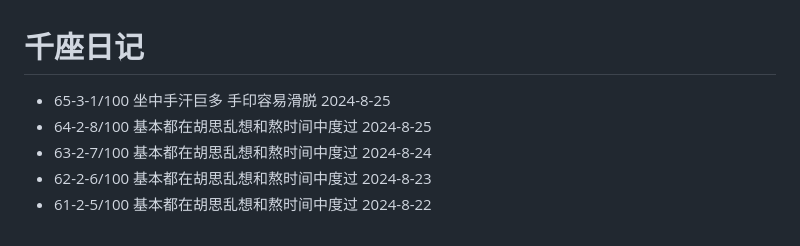
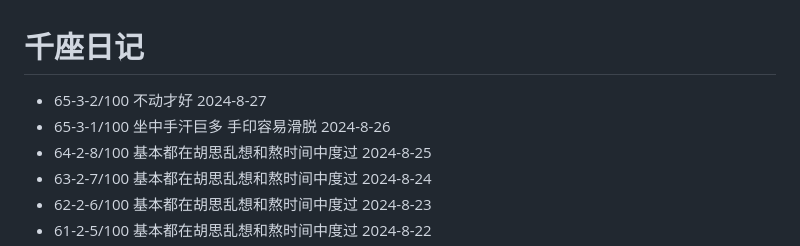
Before and after one commit to sdhou/config, a Markdown page: doc/oye.md, the part around the change. Rendered like a GitHub page.

Commit message:
up doc oye

```diff
--- a/doc/oye.md
+++ b/doc/oye.md
@@ -1,6 +1,7 @@
 # 千座日记
 
-- 65-3-1/100 坐中手汗巨多 手印容易滑脱 2024-8-25
+- 65-3-2/100 不动才好 2024-8-27
+- 65-3-1/100 坐中手汗巨多 手印容易滑脱 2024-8-26
 - 64-2-8/100 基本都在胡思乱想和熬时间中度过 2024-8-25
 - 63-2-7/100 基本都在胡思乱想和熬时间中度过 2024-8-24
 - 62-2-6/100 基本都在胡思乱想和熬时间中度过 2024-8-23
```
